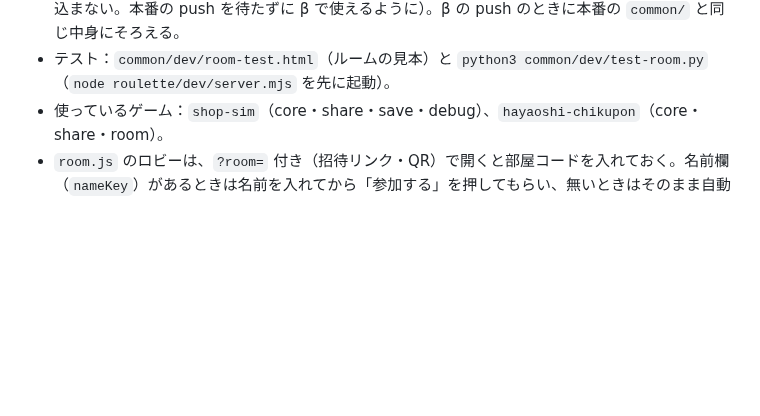
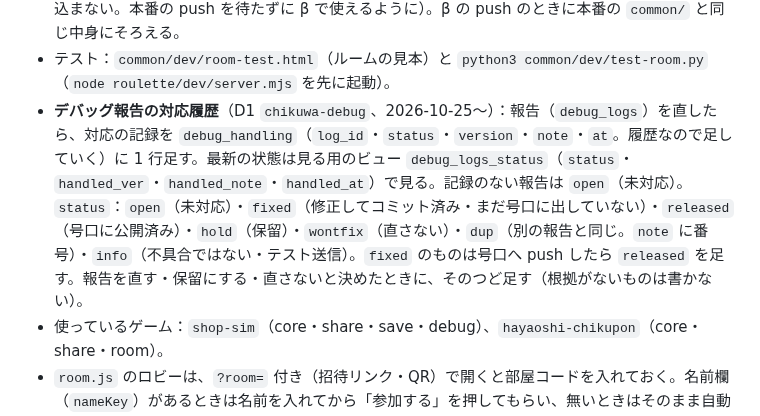
Before and after one commit to Chikuwa1014/chikugames, a Markdown page: CLAUDE.md, the part around the change. Drawn GitHub-style; blank space fills up the shorter version.

Commit message:
CLAUDE.md：デバッグ報告の対応履歴（debug_handling・debug_logs_status）の使い方を追記
Co-Authored-By: Claude Sonnet 5.5 <noreply@anthropic.com>
Claude-Session: https://claude.ai/code/session_016WXg4ZTHZ2S8TRoQYNPMbf

```diff
--- a/CLAUDE.md
+++ b/CLAUDE.md
@@ -205,6 +205,7 @@
 - 共通部品を直したら、使っているゲームをすべて確かめる（下の一覧）。共通部品だけの変更でプレイに影響が無ければ、ゲームの版数は上げなくてよい。
 - **β版で使うときは、β リポジトリ（chikugames-beta）に `common/` をコピーする**（本番から読み込まない。本番の push を待たずに β で使えるように）。β の push のときに本番の `common/` と同じ中身にそろえる。
 - テスト：`common/dev/room-test.html`（ルームの見本）と `python3 common/dev/test-room.py`（`node roulette/dev/server.mjs` を先に起動）。
+- **デバッグ報告の対応履歴**（D1 `chikuwa-debug`、2026-10-25〜）：報告（`debug_logs`）を直したら、対応の記録を `debug_handling`（`log_id`・`status`・`version`・`note`・`at`。履歴なので足していく）に 1 行足す。最新の状態は見る用のビュー `debug_logs_status`（`status`・`handled_ver`・`handled_note`・`handled_at`）で見る。記録のない報告は `open`（未対応）。`status`：`open`（未対応）・`fixed`（修正してコミット済み・まだ号口に出していない）・`released`（号口に公開済み）・`hold`（保留）・`wontfix`（直さない）・`dup`（別の報告と同じ。`note` に番号）・`info`（不具合ではない・テスト送信）。`fixed` のものは号口へ push したら `released` を足す。報告を直す・保留にする・直さないと決めたときに、そのつど足す（根拠がないものは書かない）。
 - 使っているゲーム：`shop-sim`（core・share・save・debug）、`hayaoshi-chikupon`（core・share・room）。
 - `room.js` のロビーは、`?room=` 付き（招待リンク・QR）で開くと部屋コードを入れておく。名前欄（`nameKey`）があるときは名前を入れてから「参加する」を押してもらい、無いときはそのまま自動で参加する（2026-10-24。途中参加で名前を入れられない不具合の修正）。
 
```
Also changed, not shown: shop-sim/CLAUDE.md (+1 -0 lines).
